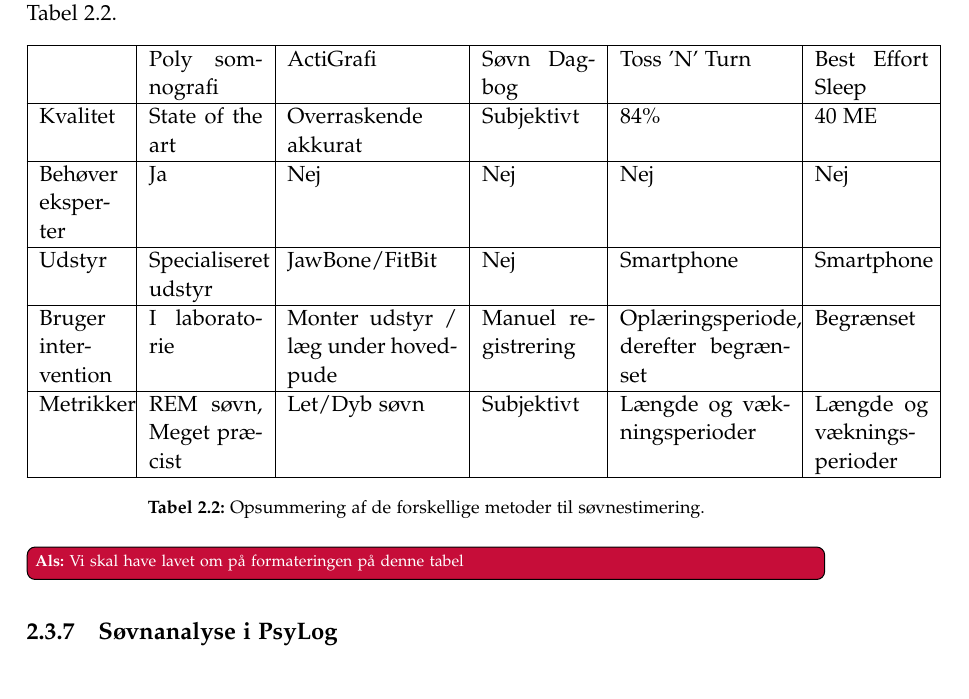
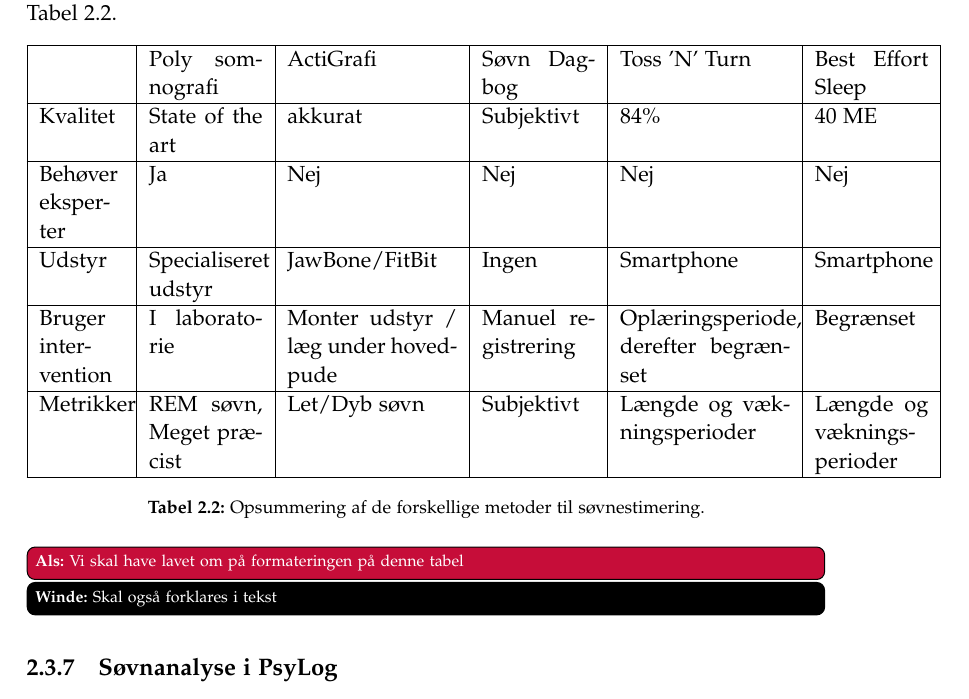
Before and after one commit to lgrave11/P8-Report, a LaTeX thesis (Report/master.tex, which reads Report/indhold/analyse/soevn.tex): part of page 13 of 24, cut so that both start at the same text. Compiled offline with pdfLaTeX; a LaTeX package or settings file that is missing is left out.

Commit message:
Rettet i opsummering af metoder

```diff
--- a/Report/indhold/analyse/soevn.tex
+++ b/Report/indhold/analyse/soevn.tex
@@ -121,9 +121,9 @@ For at give et overblik over de forskellige metoder og teknikker opsummeres de i
 \begin{table}[h]
 \begin{tabular}{|p{1.5cm}|p{2cm}|p{3cm}|p{2cm}|p{3cm}|p{2cm}|}
 \hline                    	& Poly somnografi      		& ActiGrafi                           & Søvn Dagbog          & Toss 'N' Turn                        & Best Effort Sleep \\
-\hline Kvalitet           	& State of the art			& Overraskende akkurat                & Subjektivt           & 84\%   		& 40 ME \\
+\hline Kvalitet           	& State of the art			& akkurat                & Subjektivt           & 84\%   		& 40 ME \\
 \hline Behøver eksperter   	& Ja						& Nej                                 & Nej                  & Nej    		& Nej \\
-\hline Udstyr              	& Specialiseret udstyr		& JawBone/FitBit                      & Nej                  & Smartphone   & Smartphone \\
+\hline Udstyr              	& Specialiseret udstyr		& JawBone/FitBit                      & Ingen                  & Smartphone   & Smartphone \\
 \hline Bruger intervention 	& I laboratorie	& Monter udstyr / læg under hovedpude & Manuel registrering  & Oplæringsperiode, derefter begrænset & Begrænset \\
 \hline Metrikker           	& REM søvn, Meget præcist	& Let/Dyb søvn                        & Subjektivt           & Længde og vækningsperioder & Længde og vækningsperioder \\
 \hline
@@ -132,6 +132,7 @@ For at give et overblik over de forskellige metoder og teknikker opsummeres de i
 \label{tab:opsummeringMetoder}
 \end{table}
 \als{Vi skal have lavet om på formateringen på denne tabel}
+\winde{Skal også forklares i tekst}
 
 \subsection{Søvnanalyse i PsyLog}
 Da søvnmønstre er en god indikator på en persons helbred, og i mange tilfælde også på den psykiske tilstand, er det meget relevant for det hjælpeværktøj der er under udvikling til personer med uni- og bipolar depression.
```
